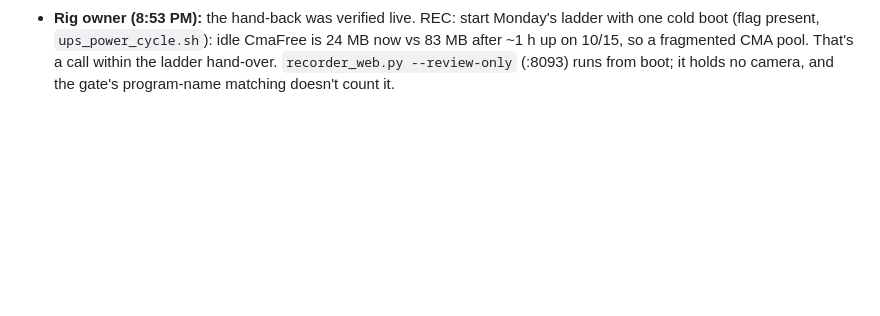
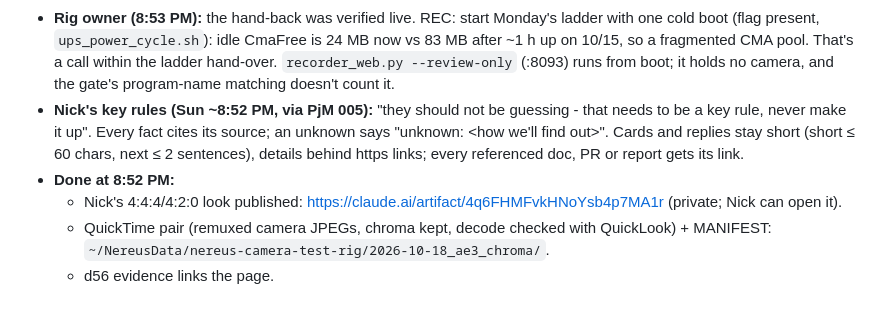
Before and after one commit to nickraymond/nereus-camera-test-rig, a Markdown page: docs/pool2_20261021/HANDOFF_2.md, the part around the change. GitHub-like rendering; blank space fills up the shorter version.

Commit message:
pool2 handoff 2: Nick's no-guessing + short-card rules; AE3 chroma page published
Co-Authored-By: Claude Opus 5.5 <noreply@anthropic.com>

```diff
--- a/docs/pool2_20261021/HANDOFF_2.md
+++ b/docs/pool2_20261021/HANDOFF_2.md
@@ -112,3 +112,11 @@
   `ups_power_cycle.sh`): idle CmaFree is 24 MB now vs 83 MB after ~1 h up on 10/15, so a fragmented CMA pool. That's a
   call within the ladder hand-over. `recorder_web.py --review-only` (:8093) runs from boot; it holds no camera, and the gate's
   program-name matching doesn't count it.
+- **Nick's key rules (Sun ~8:52 PM, via PjM 005):** "they should not be guessing - that needs to be a key rule, never make
+  it up". Every fact cites its source; an unknown says "unknown: <how we'll find out>". Cards and replies stay short
+  (short ≤ 60 chars, next ≤ 2 sentences), details behind https links; every referenced doc, PR or report gets its link.
+- **Done at 8:52 PM:**
+  - Nick's 4:4:4/4:2:0 look published: https://claude.ai/artifact/4q6FHMFvkHNoYsb4p7MA1r (private; Nick can open it).
+  - QuickTime pair (remuxed camera JPEGs, chroma kept, decode checked with QuickLook) + MANIFEST:
+    `~/NereusData/nereus-camera-test-rig/2026-10-18_ae3_chroma/`.
+  - d56 evidence links the page.
```
